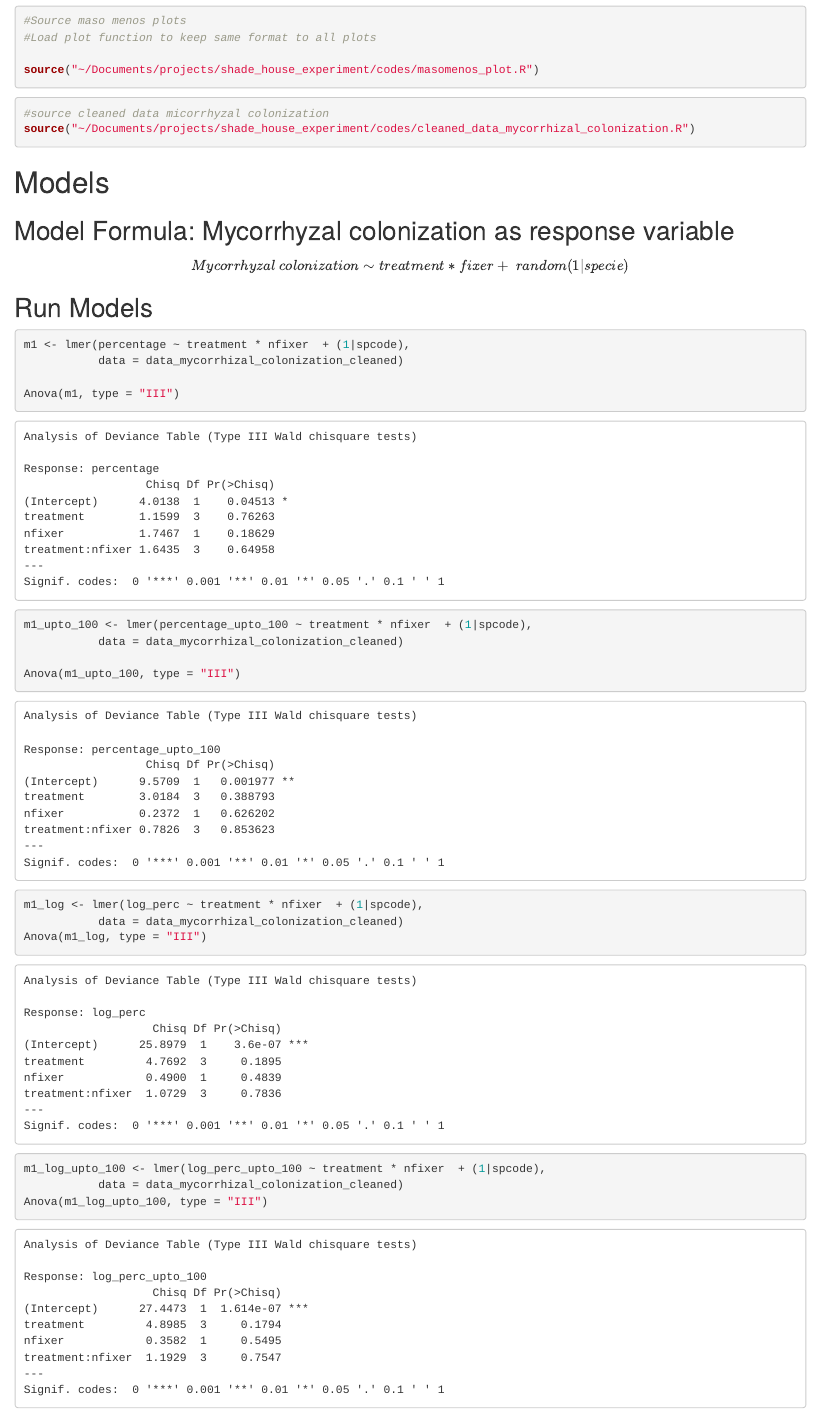
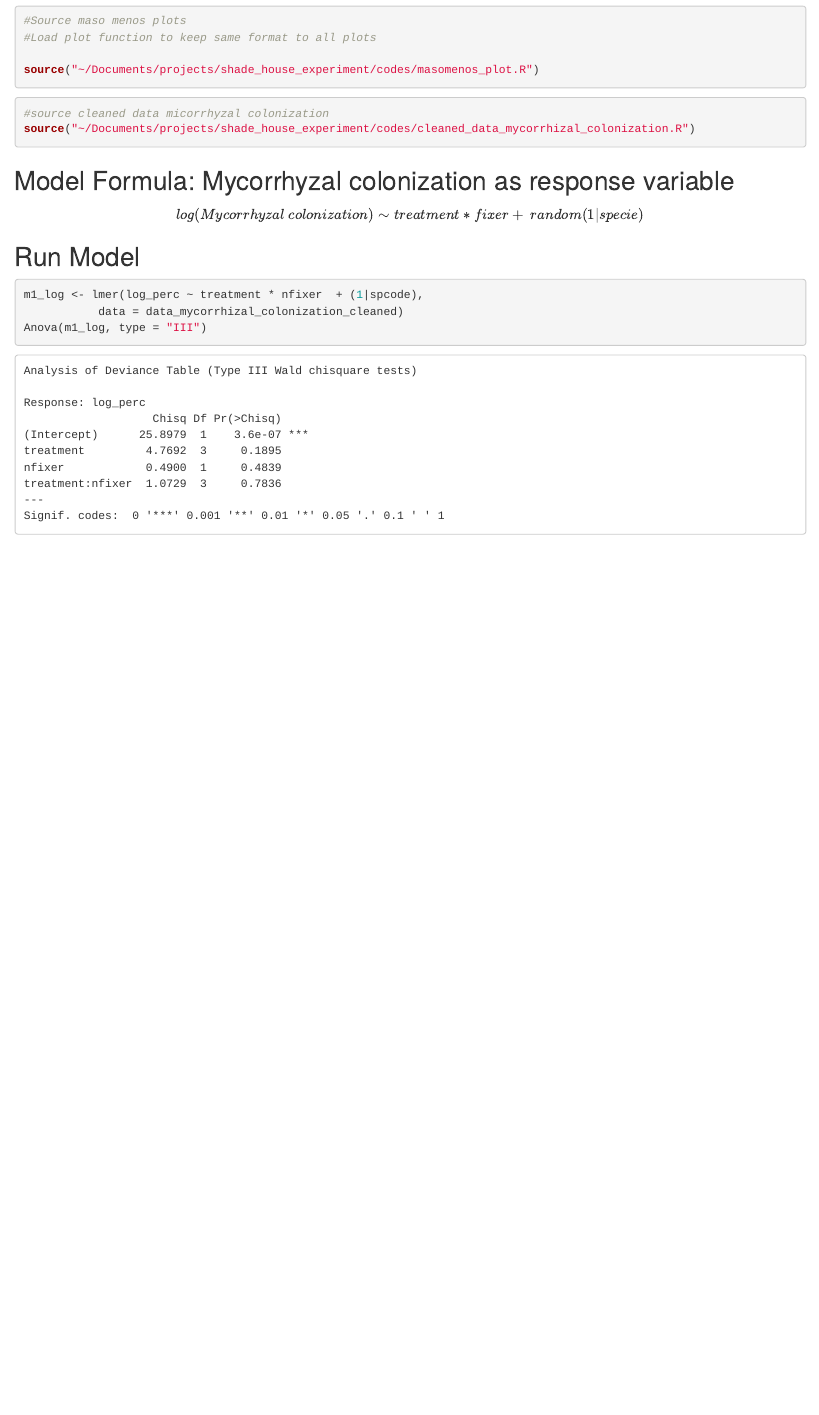
Before and after one commit to ecamo19/shade_house_experiment, an R Markdown document (analisys_write_up/statistical_models/Q2_ecophys_leaf_traits_and_symbionts/models_micorrhyzal_colonization_variable.Rmd): the page in a window 1100 px wide, from 380 px down. Rendered offline with R 4.5, knitr and Pandoc, with nearby package versions; drawn as R Markdown's standard HTML page in place of the format the file asks for.

Commit message:
mycorrhizal log model updated

````diff
--- a/analisys_write_up/statistical_models/Q2_ecophys_leaf_traits_and_symbionts/models_micorrhyzal_colonization_variable.Rmd
+++ b/analisys_write_up/statistical_models/Q2_ecophys_leaf_traits_and_symbionts/models_micorrhyzal_colonization_variable.Rmd
@@ -43,41 +43,14 @@ source("~/Documents/projects/shade_house_experiment/codes/masomenos_plot.R")
 source("~/Documents/projects/shade_house_experiment/codes/cleaned_data_mycorrhizal_colonization.R")
 ```
 
-
-# Models
-
 ## Model Formula: Mycorrhyzal colonization as response variable
 
-$$Mycorrhyzal\ colonization\sim treatment*fixer +\ random(1|specie)$$
+$$log(Mycorrhyzal\ colonization)\sim treatment*fixer +\ random(1|specie)$$
 
-## Run Models
-
-```{r}
-m1 <- lmer(percentage ~ treatment * nfixer  + (1|spcode),
-		   data = data_mycorrhizal_colonization_cleaned)
-
-Anova(m1, type = "III")
-```
-
-```{r}
-m1_upto_100 <- lmer(percentage_upto_100 ~ treatment * nfixer  + (1|spcode),
-		   data = data_mycorrhizal_colonization_cleaned)
-
-Anova(m1_upto_100, type = "III")
-```
-
-
+## Run Model
 
 ```{r}
 m1_log <- lmer(log_perc ~ treatment * nfixer  + (1|spcode),
 		   data = data_mycorrhizal_colonization_cleaned)
 Anova(m1_log, type = "III")
 ```
-
-
-
-```{r}
-m1_log_upto_100 <- lmer(log_perc_upto_100 ~ treatment * nfixer  + (1|spcode),
-		   data = data_mycorrhizal_colonization_cleaned)
-Anova(m1_log_upto_100, type = "III")
-```
````
Also changed, not shown: analisys_write_up/statistical_models/Q2_ecophys_leaf_traits_and_symbionts/models_micorrhyzal_colonization_variable.html.
